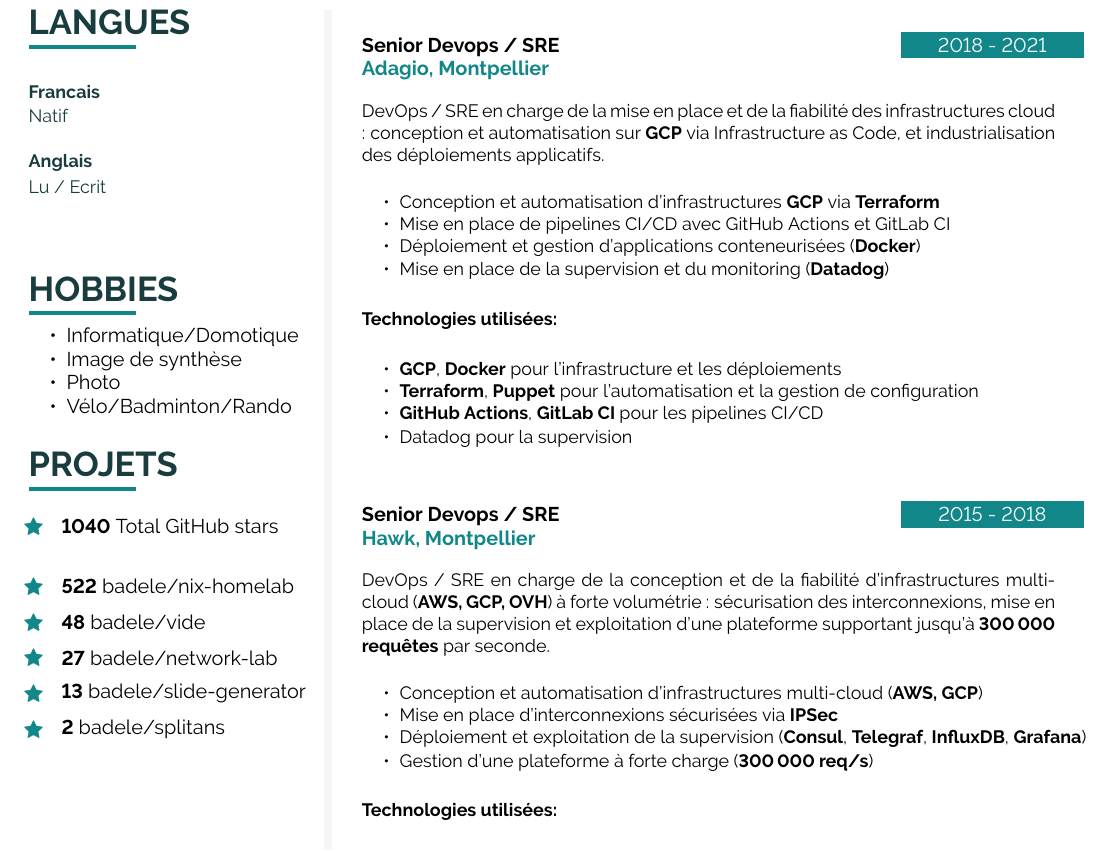
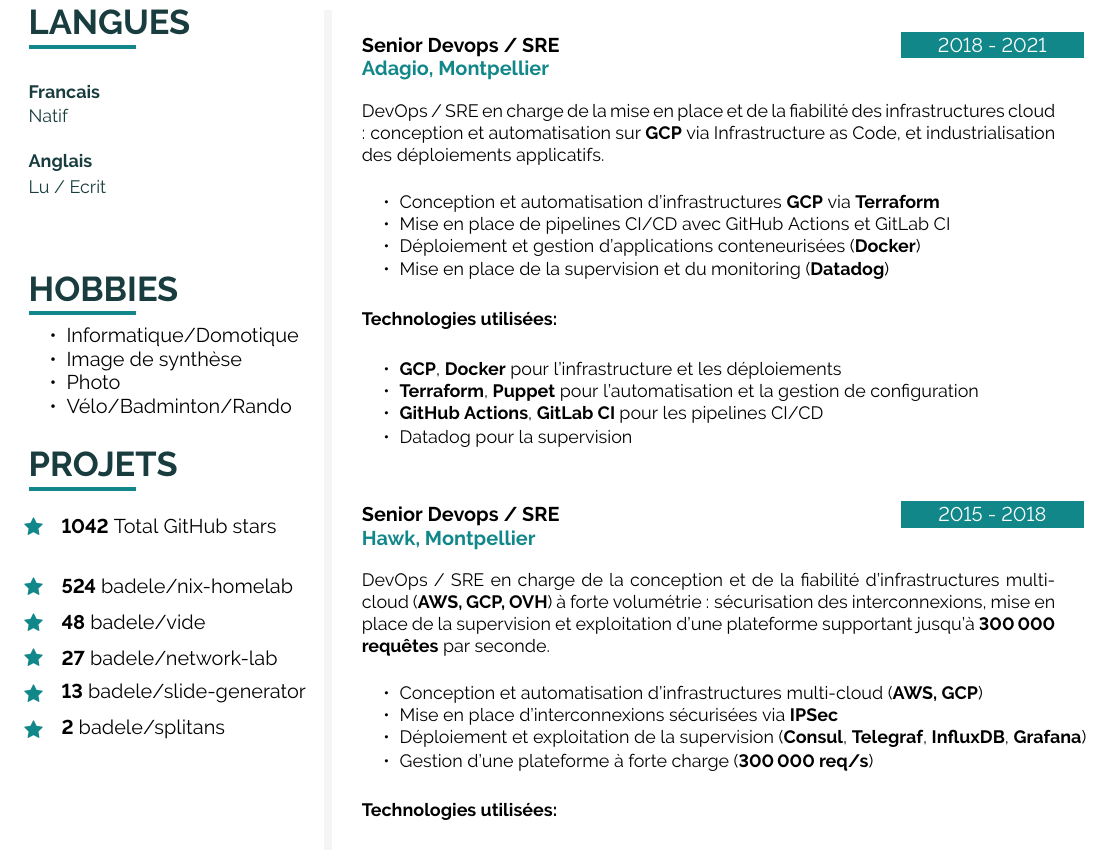
Before and after one commit to badele/cv, a LaTeX document (latex/fr/main.tex, which reads latex/github.tex): part of page 2 of 2, cut so that both start at the same text. Compiled offline with pdfLaTeX.

Commit message:
chore: update github stars

```diff
--- a/latex/github.tex
+++ b/latex/github.tex
@@ -1,6 +1,6 @@
-\icontext{Star}{12}{\textbf{1040} Total GitHub stars}{black}\\[6pt]
+\icontext{Star}{12}{\textbf{1042} Total GitHub stars}{black}\\[6pt]
 
-\icontext{Star}{12}{\textbf{522}  \href{https://github.com/badele/nix-homelab}{badele/nix-homelab}}{black}\\[6pt]
+\icontext{Star}{12}{\textbf{524}  \href{https://github.com/badele/nix-homelab}{badele/nix-homelab}}{black}\\[6pt]
 \icontext{Star}{12}{\textbf{48}  \href{https://github.com/badele/vide}{badele/vide}}{black}\\[6pt]
 \icontext{Star}{12}{\textbf{27}  \href{https://github.com/badele/network-lab}{badele/network-lab}}{black}\\[6pt]
 \icontext{Star}{12}{\textbf{13}  \href{https://github.com/badele/slide-generator}{badele/slide-generator}}{black}\\[6pt]
```
Also changed, not shown: 1 other file.
